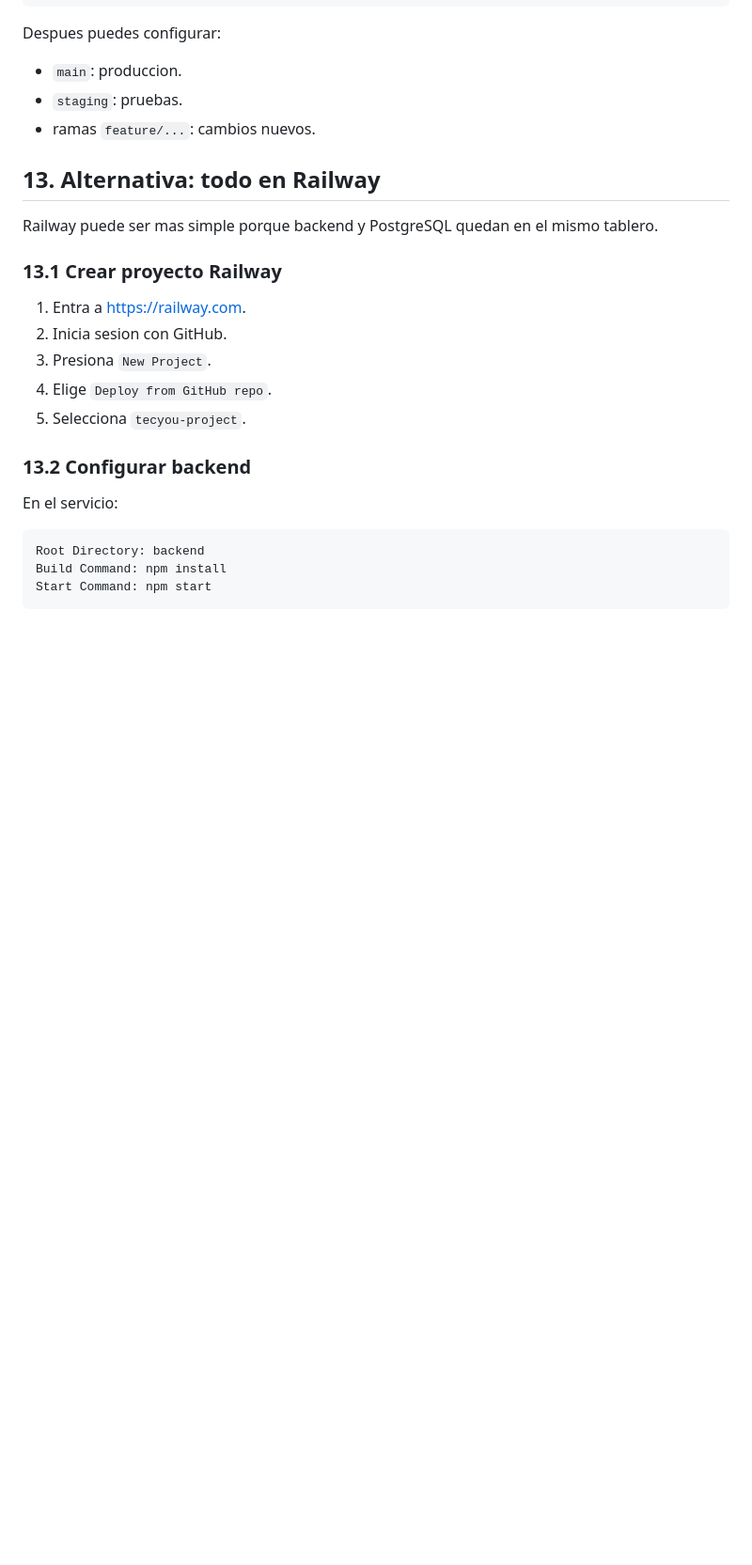
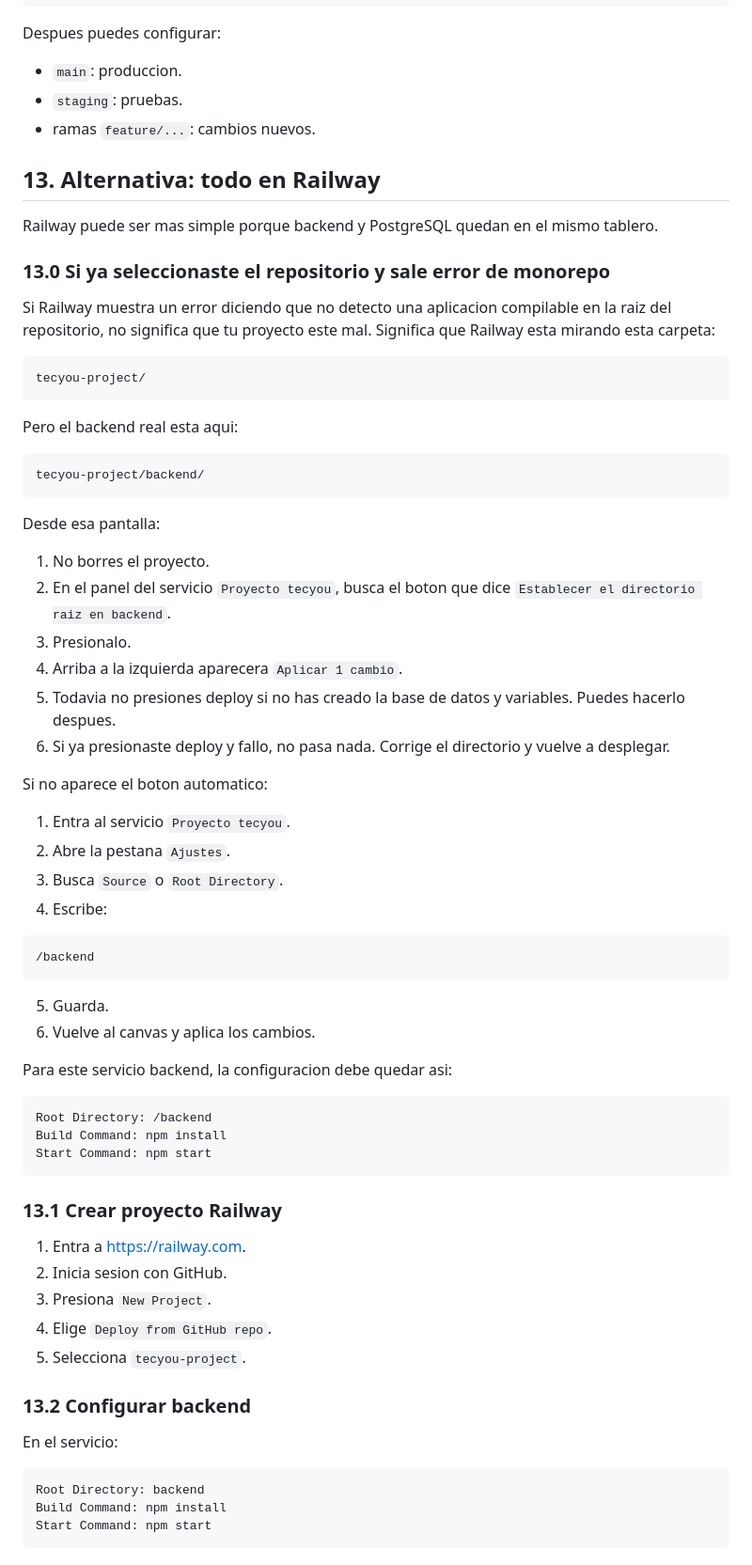
Before and after one commit to Luis954xdxd/tecyou-project, a Markdown page: DEPLOYMENT.md, the part around the change. Shown at 94% size. Rendered like a GitHub page; blank space fills up the shorter version.

Commit message:
Prepare project for Railway deployment

````diff
--- a/DEPLOYMENT.md
+++ b/DEPLOYMENT.md
@@ -610,6 +610,51 @@ Despues puedes configurar:
 
 Railway puede ser mas simple porque backend y PostgreSQL quedan en el mismo tablero.
 
+### 13.0 Si ya seleccionaste el repositorio y sale error de monorepo
+
+Si Railway muestra un error diciendo que no detecto una aplicacion compilable en la raiz del repositorio, no significa que tu proyecto este mal. Significa que Railway esta mirando esta carpeta:
+
+```text
+tecyou-project/
+```
+
+Pero el backend real esta aqui:
+
+```text
+tecyou-project/backend/
+```
+
+Desde esa pantalla:
+
+1. No borres el proyecto.
+2. En el panel del servicio `Proyecto tecyou`, busca el boton que dice `Establecer el directorio raiz en backend`.
+3. Presionalo.
+4. Arriba a la izquierda aparecera `Aplicar 1 cambio`.
+5. Todavia no presiones deploy si no has creado la base de datos y variables. Puedes hacerlo despues.
+6. Si ya presionaste deploy y fallo, no pasa nada. Corrige el directorio y vuelve a desplegar.
+
+Si no aparece el boton automatico:
+
+1. Entra al servicio `Proyecto tecyou`.
+2. Abre la pestana `Ajustes`.
+3. Busca `Source` o `Root Directory`.
+4. Escribe:
+
+```text
+/backend
+```
+
+5. Guarda.
+6. Vuelve al canvas y aplica los cambios.
+
+Para este servicio backend, la configuracion debe quedar asi:
+
+```text
+Root Directory: /backend
+Build Command: npm install
+Start Command: npm start
+```
+
 ### 13.1 Crear proyecto Railway
 
 1. Entra a https://railway.com.
````
